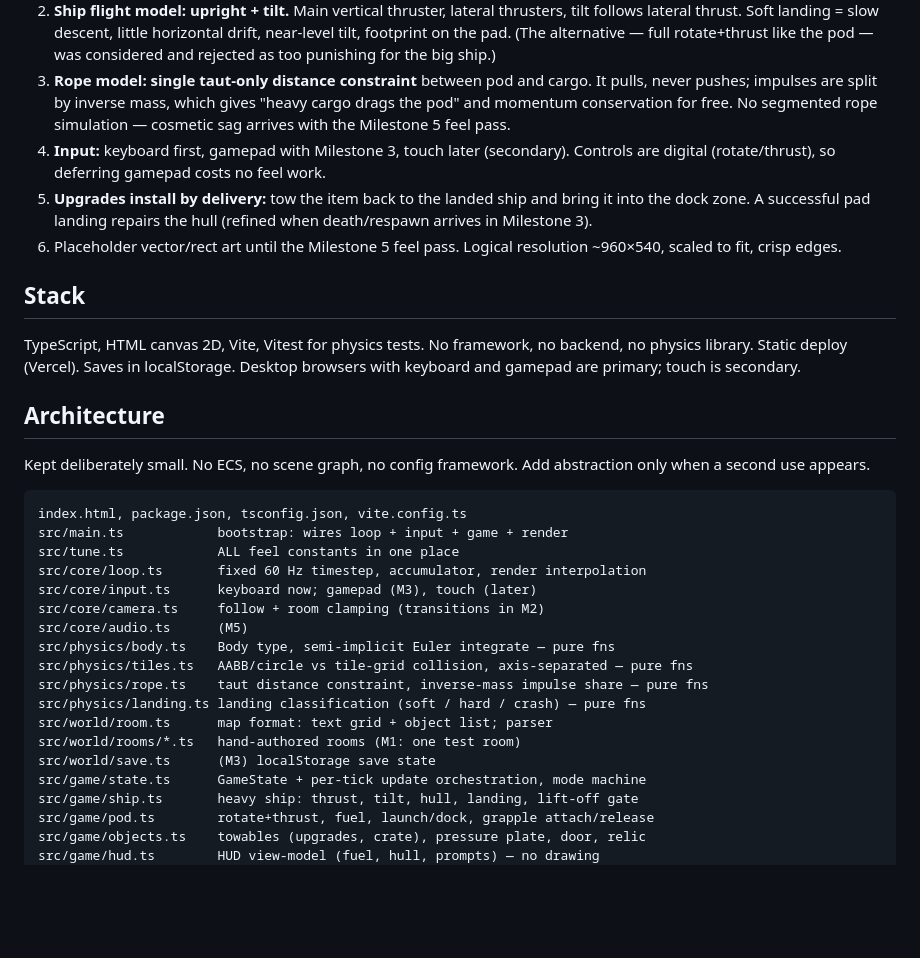
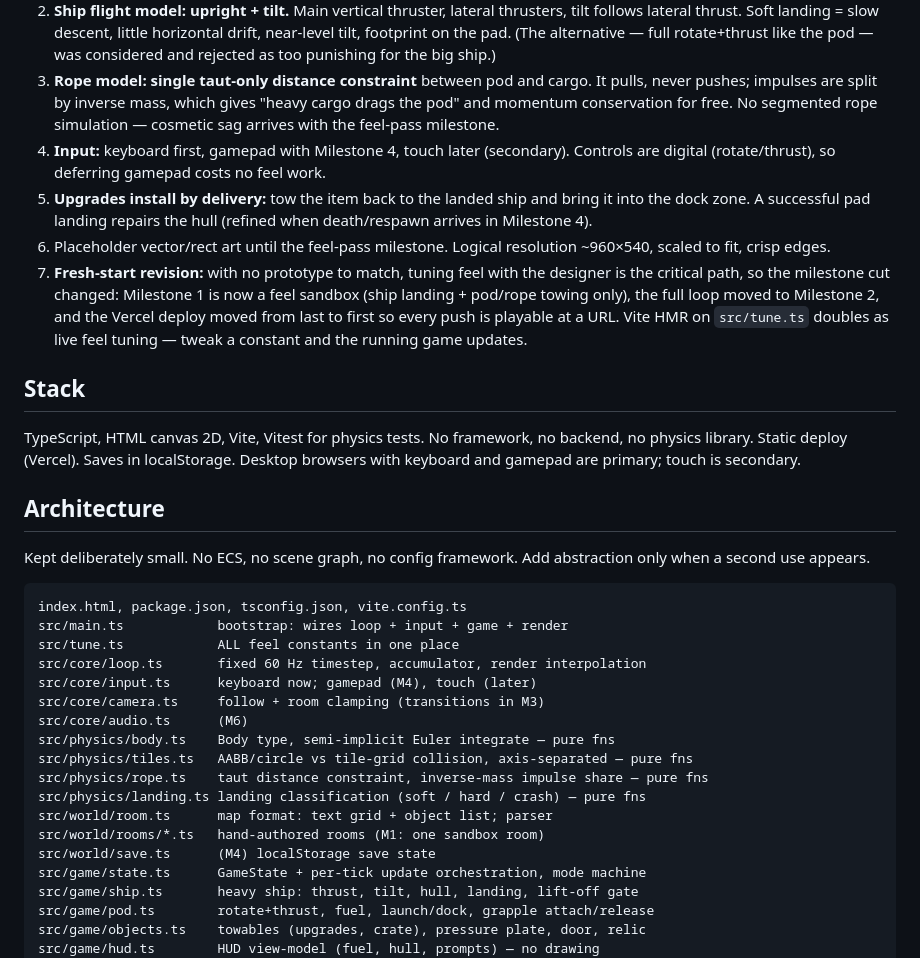
Before and after one commit to mastermonk84/Undertow, a Markdown page: PLAN.md, the part around one of its changes. GitHub-like rendering; blank space fills up the shorter version.

```diff
--- a/PLAN.md
+++ b/PLAN.md
@@ -39,14 +39,20 @@ Two vehicles, one loop:
 3. **Rope model: single taut-only distance constraint** between pod and cargo.
    It pulls, never pushes; impulses are split by inverse mass, which gives
    "heavy cargo drags the pod" and momentum conservation for free. No segmented
-   rope simulation — cosmetic sag arrives with the Milestone 5 feel pass.
-4. **Input:** keyboard first, gamepad with Milestone 3, touch later (secondary).
+   rope simulation — cosmetic sag arrives with the feel-pass milestone.
+4. **Input:** keyboard first, gamepad with Milestone 4, touch later (secondary).
    Controls are digital (rotate/thrust), so deferring gamepad costs no feel work.
 5. **Upgrades install by delivery:** tow the item back to the landed ship and
    bring it into the dock zone. A successful pad landing repairs the hull
-   (refined when death/respawn arrives in Milestone 3).
-6. Placeholder vector/rect art until the Milestone 5 feel pass. Logical
+   (refined when death/respawn arrives in Milestone 4).
+6. Placeholder vector/rect art until the feel-pass milestone. Logical
    resolution ~960×540, scaled to fit, crisp edges.
+7. **Fresh-start revision:** with no prototype to match, tuning feel with the
+   designer is the critical path, so the milestone cut changed: Milestone 1 is
+   now a feel sandbox (ship landing + pod/rope towing only), the full loop
+   moved to Milestone 2, and the Vercel deploy moved from last to first so
+   every push is playable at a URL. Vite HMR on `src/tune.ts` doubles as live
+   feel tuning — tweak a constant and the running game updates.
 
 ## Stack
 
@@ -64,16 +70,16 @@ index.html, package.json, tsconfig.json, vite.config.ts
 src/main.ts            bootstrap: wires loop + input + game + render
 src/tune.ts            ALL feel constants in one place
 src/core/loop.ts       fixed 60 Hz timestep, accumulator, render interpolation
-src/core/input.ts      keyboard now; gamepad (M3), touch (later)
-src/core/camera.ts     follow + room clamping (transitions in M2)
-src/core/audio.ts      (M5)
+src/core/input.ts      keyboard now; gamepad (M4), touch (later)
+src/core/camera.ts     follow + room clamping (transitions in M3)
+src/core/audio.ts      (M6)
 src/physics/body.ts    Body type, semi-implicit Euler integrate — pure fns
 src/physics/tiles.ts   AABB/circle vs tile-grid collision, axis-separated — pure fns
 src/physics/rope.ts    taut distance constraint, inverse-mass impulse share — pure fns
 src/physics/landing.ts landing classification (soft / hard / crash) — pure fns
 src/world/room.ts      map format: text grid + object list; parser
-src/world/rooms/*.ts   hand-authored rooms (M1: one test room)
-src/world/save.ts      (M3) localStorage save state
+src/world/rooms/*.ts   hand-authored rooms (M1: one sandbox room)
+src/world/save.ts      (M4) localStorage save state
 src/game/state.ts      GameState + per-tick update orchestration, mode machine
 src/game/ship.ts       heavy ship: thrust, tilt, hull, landing, lift-off gate
 src/game/pod.ts        rotate+thrust, fuel, launch/dock, grapple attach/release
```
Also changed, not shown: other parts of PLAN.md (+35 -27 lines).
